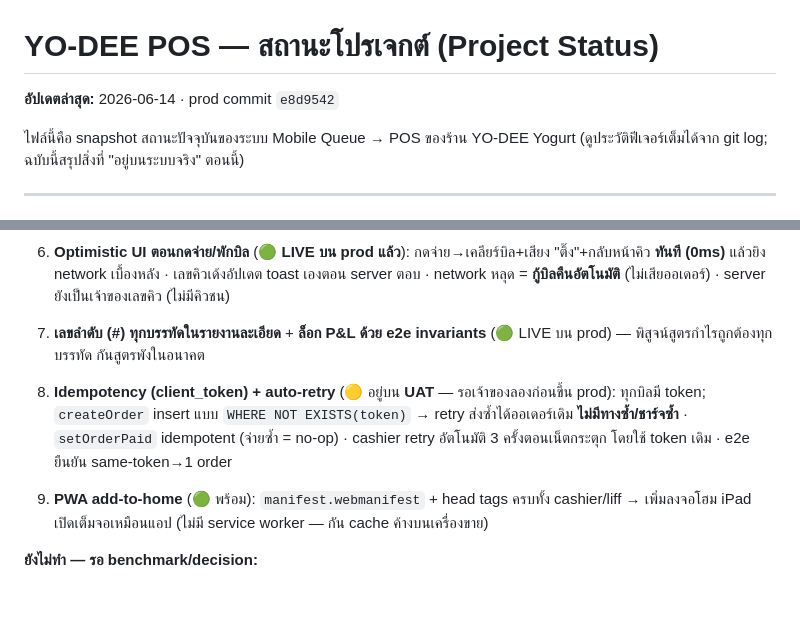
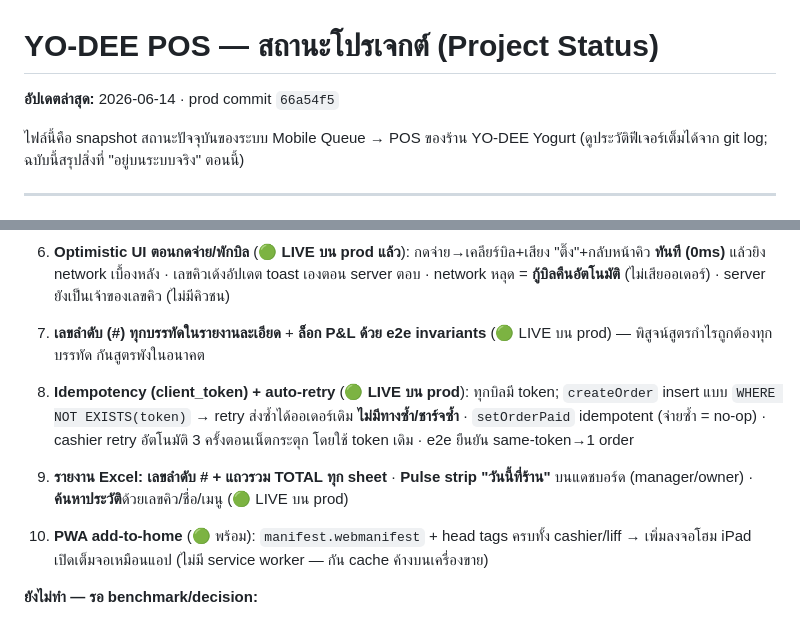
Before and after one commit to chatrk50/mobile-queue, a Markdown page: docs/STATUS.md, 2 parts joined by grey strips. Drawn GitHub-style; blank space fills up the shorter version.

Commit message:
docs: prod now at 66a54f5 — idempotency, excel #/TOTAL, pulse strip, history search live
Co-Authored-By: Claude Opus 4.8 <noreply@anthropic.com>

```diff
--- a/docs/STATUS.md
+++ b/docs/STATUS.md
@@ -1,6 +1,6 @@
 # YO-DEE POS — สถานะโปรเจกต์ (Project Status)
 
-**อัปเดตล่าสุด:** 2026-06-14 · prod commit `e8d9542`
+**อัปเดตล่าสุด:** 2026-06-14 · prod commit `66a54f5`
 
 ไฟล์นี้คือ snapshot สถานะปัจจุบันของระบบ Mobile Queue → POS ของร้าน YO-DEE Yogurt
 (ดูประวัติฟีเจอร์เต็มได้จาก git log; ฉบับนี้สรุปสิ่งที่ "อยู่บนระบบจริง" ตอนนี้)
@@ -52,7 +52,8 @@
 
 6. **Optimistic UI ตอนกดจ่าย/พักบิล** (🟢 **LIVE บน prod แล้ว**): กดจ่าย→เคลียร์บิล+เสียง "ติ๊ง"+กลับหน้าคิว **ทันที (0ms)** แล้วยิง network เบื้องหลัง · เลขคิวเด้งอัปเดต toast เองตอน server ตอบ · network หลุด = **กู้บิลคืนอัตโนมัติ** (ไม่เสียออเดอร์) · server ยังเป็นเจ้าของเลขคิว (ไม่มีคิวชน)
 7. **เลขลำดับ (#) ทุกบรรทัดในรายงานละเอียด** + **ล็อก P&L ด้วย e2e invariants** (🟢 LIVE บน prod) — พิสูจน์สูตรกำไรถูกต้องทุกบรรทัด กันสูตรพังในอนาคต
-8. **Idempotency (client_token) + auto-retry** (🟡 อยู่บน **UAT** — รอเจ้าของลองก่อนขึ้น prod): ทุกบิลมี token; `createOrder` insert แบบ `WHERE NOT EXISTS(token)` → retry ส่งซ้ำได้ออเดอร์เดิม **ไม่มีทางซ้ำ/ชาร์จซ้ำ** · `setOrderPaid` idempotent (จ่ายซ้ำ = no-op) · cashier retry อัตโนมัติ 3 ครั้งตอนเน็ตกระตุก โดยใช้ token เดิม · e2e ยืนยัน same-token→1 order
+8. **Idempotency (client_token) + auto-retry** (🟢 **LIVE บน prod**): ทุกบิลมี token; `createOrder` insert แบบ `WHERE NOT EXISTS(token)` → retry ส่งซ้ำได้ออเดอร์เดิม **ไม่มีทางซ้ำ/ชาร์จซ้ำ** · `setOrderPaid` idempotent (จ่ายซ้ำ = no-op) · cashier retry อัตโนมัติ 3 ครั้งตอนเน็ตกระตุก โดยใช้ token เดิม · e2e ยืนยัน same-token→1 order
+10. **รายงาน Excel: เลขลำดับ # + แถวรวม TOTAL ทุก sheet** · **Pulse strip "วันนี้ที่ร้าน"** บนแดชบอร์ด (manager/owner) · **ค้นหาประวัติ**ด้วยเลขคิว/ชื่อ/เมนู (🟢 LIVE บน prod)
 9. **PWA add-to-home** (🟢 พร้อม): `manifest.webmanifest` + head tags ครบทั้ง cashier/liff → เพิ่มลงจอโฮม iPad เปิดเต็มจอเหมือนแอป (ไม่มี service worker — กัน cache ค้างบนเครื่องขาย)
 
 **ยังไม่ทำ — รอ benchmark/decision:**
```
